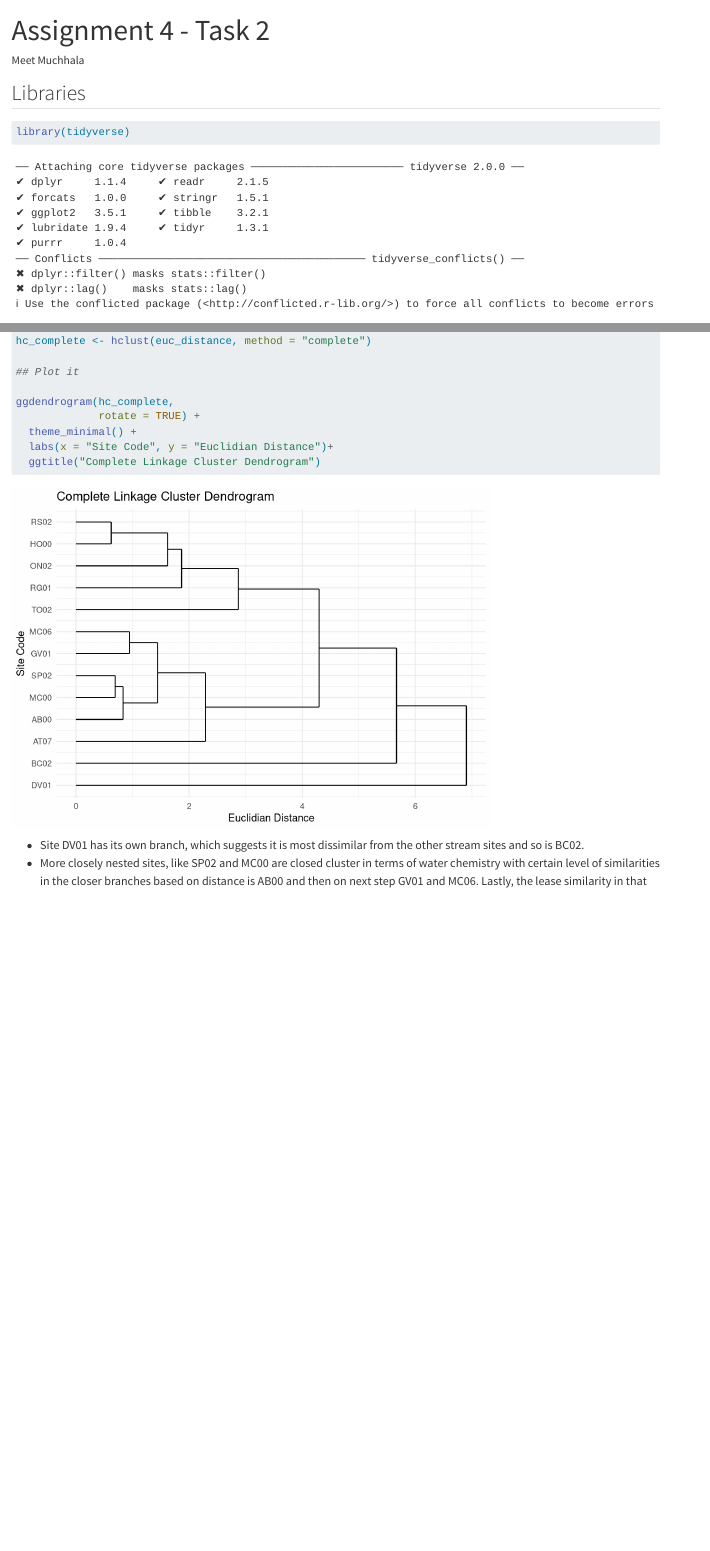
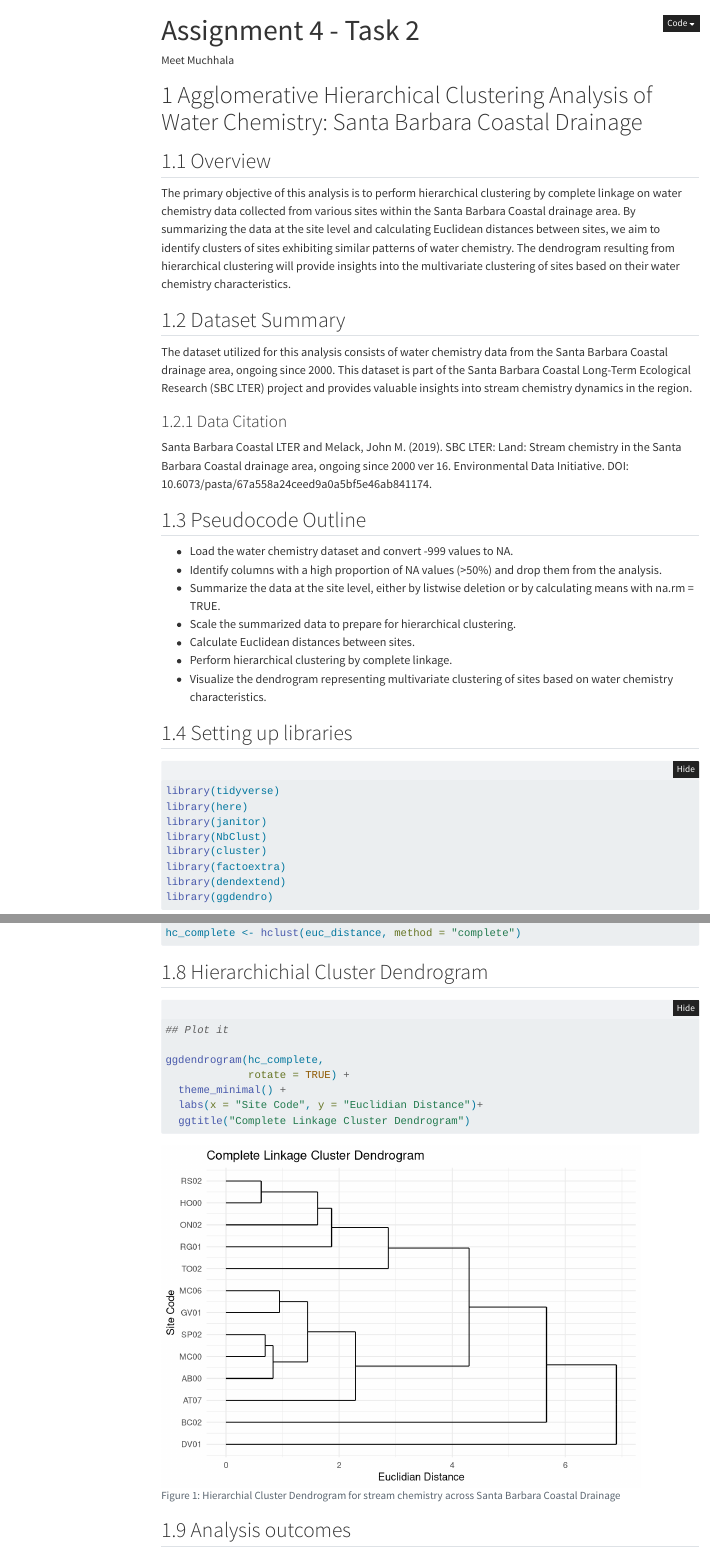
Before and after one commit to meetmuchhala/Assignment-4, a Quarto document (a4_mm_task2.qmd): the page in a window 1100 px wide, from its top, and a second part further down, joined at a grey line. Rendered offline with R 4.5, knitr and Pandoc in place of Quarto, with nearby package versions; folded parts are opened; menus at the side of the page are left out.

Commit message:
task two completed

````diff
--- a/a4_mm_task2.qmd
+++ b/a4_mm_task2.qmd
@@ -1,5 +1,8 @@
 ---
 title: "Assignment 4 - Task 2"
 author: "Meet Muchhala"
-format: html
-editor: visual
+format:
+  html:
+    embed-resources: true
+    code-fold: true
+    toc: true
@@ -6,7 +12,29 @@ editor: visual
+  echo: true
+  warning: false
+  message: false
 ---
 
+# Agglomerative Hierarchical Clustering Analysis of Water Chemistry: Santa Barbara Coastal Drainage
 
-## Libraries
+## Overview
+The primary objective of this analysis is to perform hierarchical clustering by complete linkage on water chemistry data collected from various sites within the Santa Barbara Coastal drainage area. By summarizing the data at the site level and calculating Euclidean distances between sites, we aim to identify clusters of sites exhibiting similar patterns of water chemistry. The dendrogram resulting from hierarchical clustering will provide insights into the multivariate clustering of sites based on their water chemistry characteristics.
+
+## Dataset Summary
+The dataset utilized for this analysis consists of water chemistry data from the Santa Barbara Coastal drainage area, ongoing since 2000. This dataset is part of the Santa Barbara Coastal Long-Term Ecological Research (SBC LTER) project and provides valuable insights into stream chemistry dynamics in the region.
+
+### Data Citation
+Santa Barbara Coastal LTER and Melack, John M. (2019). SBC LTER: Land: Stream chemistry in the Santa Barbara Coastal drainage area, ongoing since 2000 ver 16. Environmental Data Initiative. DOI: 10.6073/pasta/67a558a24ceed9a0a5bf5e46ab841174.
+
+## Pseudocode Outline
+* Load the water chemistry dataset and convert -999 values to NA.
+* Identify columns with a high proportion of NA values (>50%) and drop them from the analysis.
+* Summarize the data at the site level, either by listwise deletion or by calculating means with na.rm = TRUE.
+* Scale the summarized data to prepare for hierarchical clustering.
+* Calculate Euclidean distances between sites.
+* Perform hierarchical clustering by complete linkage.
+* Visualize the dendrogram representing multivariate clustering of sites based on water chemistry characteristics.
+
+## Setting up libraries
 
 ```{r}
 library(tidyverse)
@@ -32,7 +61,7 @@ stream_chemistry <- read_csv(here("data", "sbc_lter_registered_stream_chemistry.
 ```{r}
 ## Identifying columns which have a lot of NA's
 
-summary(stream_chemistry)
+#summary(stream_chemistry)
 
 ## Dropping the columns with high NA's >50% by checking the proportion of NA's
 missing_prop <- colMeans(is.na(stream_chemistry))
@@ -80,6 +110,14 @@ euc_distance <- dist(stream_chemistry_scale, method = "euclidean")
 
 hc_complete <- hclust(euc_distance, method = "complete")
 
+```
+
+## Hierarchichial Cluster Dendrogram
+
+```{r}
+#| label: fig-dendrogram
+#| fig-cap: "Hierarchial Cluster Dendrogram for stream chemistry across Santa Barbara Coastal Drainage"
+
 ## Plot it
 
 ggdendrogram(hc_complete,
@@ -89,6 +127,7 @@ ggdendrogram(hc_complete,
   ggtitle("Complete Linkage Cluster Dendrogram")
 ```
 
+## Analysis outcomes
 
 * Site DV01 has its own branch, which suggests it is most dissimilar from the other stream sites and so is BC02.
 * More closely nested sites, like SP02 and MC00 are closed cluster in terms of water chemistry with certain level of similarities in the closer branches based on distance is AB00 and then on next step GV01 and MC06. Lastly, the lease similarity in that branch is AT07.
````
Also changed, not shown: a4_mm_task2.html (added), a4_mm_task2.qmd (9 more changed lines).
